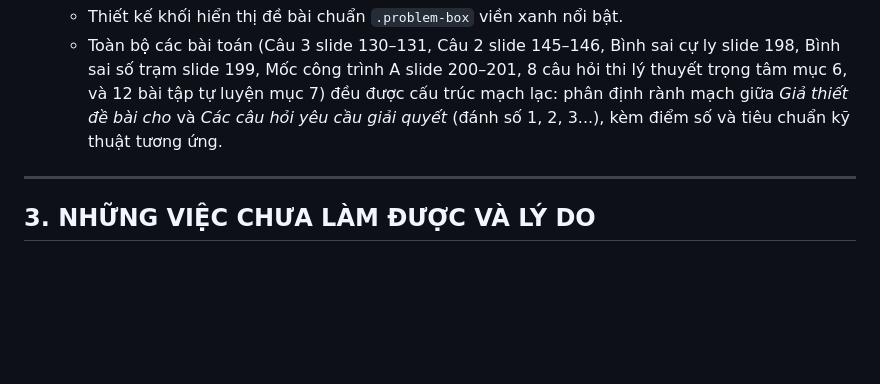
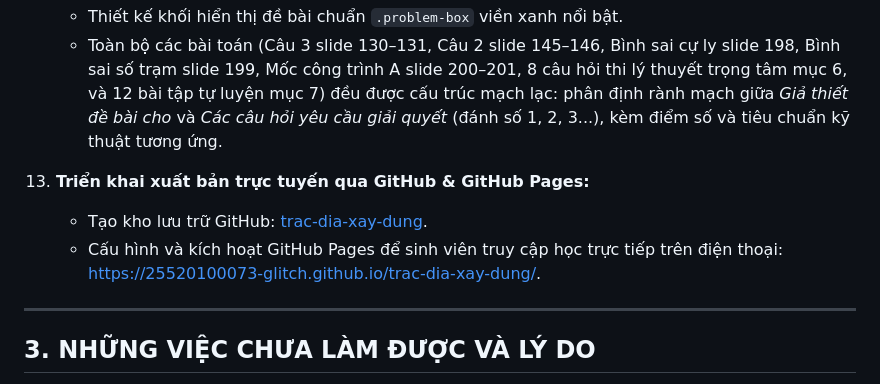
Before and after one commit to 25520100073-glitch/trac-dia-xay-dung, a Markdown page: bao-cao-sua.md, the part around the change. GitHub-like rendering; blank space fills up the shorter version.

Commit message:
Cap nhat bao-cao-sua.md voi link GitHub Pages

```diff
--- a/bao-cao-sua.md
+++ b/bao-cao-sua.md
@@ -79,6 +79,10 @@
     - Thiết kế khối hiển thị đề bài chuẩn `.problem-box` viền xanh nổi bật.
     - Toàn bộ các bài toán (Câu 3 slide 130–131, Câu 2 slide 145–146, Bình sai cự ly slide 198, Bình sai số trạm slide 199, Mốc công trình A slide 200–201, 8 câu hỏi thi lý thuyết trọng tâm mục 6, và 12 bài tập tự luyện mục 7) đều được cấu trúc mạch lạc: phân định rành mạch giữa *Giả thiết đề bài cho* và *Các câu hỏi yêu cầu giải quyết* (đánh số 1, 2, 3...), kèm điểm số và tiêu chuẩn kỹ thuật tương ứng.
 
+13. **Triển khai xuất bản trực tuyến qua GitHub & GitHub Pages:**
+    - Tạo kho lưu trữ GitHub: [trac-dia-xay-dung](https://github.com/25520100073-glitch/trac-dia-xay-dung).
+    - Cấu hình và kích hoạt GitHub Pages để sinh viên truy cập học trực tiếp trên điện thoại: [https://25520100073-glitch.github.io/trac-dia-xay-dung/](https://25520100073-glitch.github.io/trac-dia-xay-dung/).
+
 ---
 
 ## 3. NHỮNG VIỆC CHƯA LÀM ĐƯỢC VÀ LÝ DO
```
